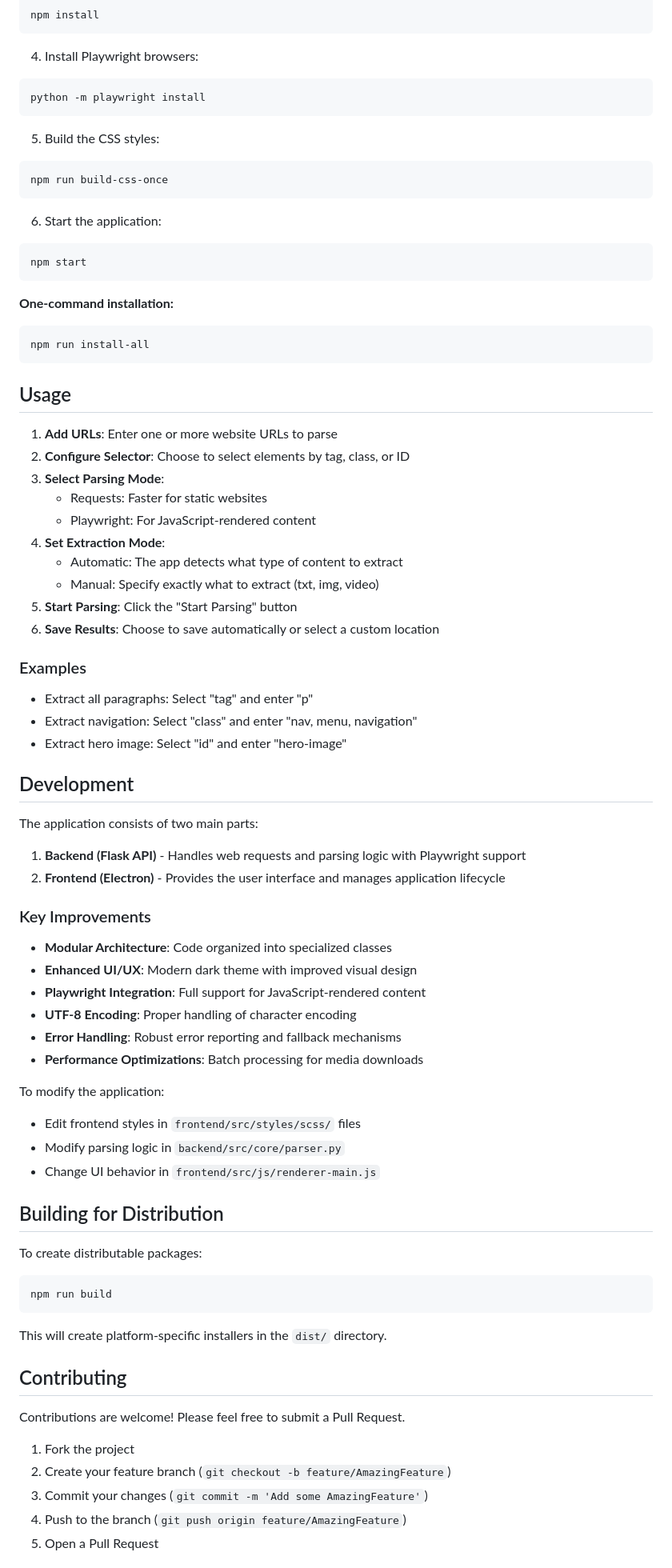
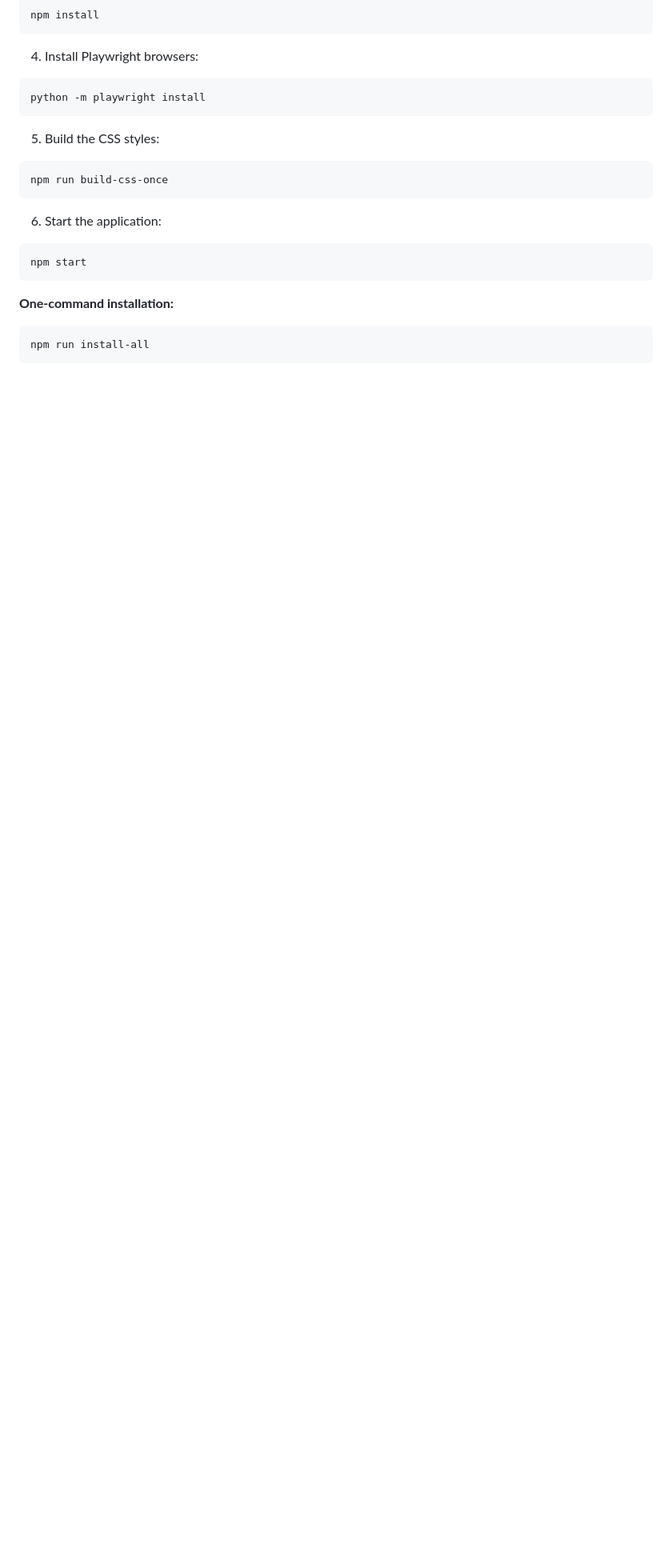
Before and after one commit to mdapm9di/WebParser, a Markdown page: README.md, the part around the change printed below. Shown: that part at 80% size. Rendered like a GitHub page; blank space fills up the shorter version.

````diff
--- a/README.md
+++ b/README.md
@@ -106,65 +47,3 @@ npm start
 ```bash
 npm run install-all
 ```
-
-## Usage
-
-1. **Add URLs**: Enter one or more website URLs to parse
-2. **Configure Selector**: Choose to select elements by tag, class, or ID
-3. **Select Parsing Mode**:
-   - Requests: Faster for static websites
-   - Playwright: For JavaScript-rendered content
-4. **Set Extraction Mode**:
-   - Automatic: The app detects what type of content to extract
-   - Manual: Specify exactly what to extract (txt, img, video)
-5. **Start Parsing**: Click the "Start Parsing" button
-6. **Save Results**: Choose to save automatically or select a custom location
-
-### Examples
-
-- Extract all paragraphs: Select "tag" and enter "p"
-- Extract navigation: Select "class" and enter "nav, menu, navigation"
-- Extract hero image: Select "id" and enter "hero-image"
-
-## Development
-
-The application consists of two main parts:
-
-1. **Backend (Flask API)** - Handles web requests and parsing logic with Playwright support
-2. **Frontend (Electron)** - Provides the user interface and manages application lifecycle
-
-### Key Improvements
-
-- **Modular Architecture**: Code organized into specialized classes
-- **Enhanced UI/UX**: Modern dark theme with improved visual design
-- **Playwright Integration**: Full support for JavaScript-rendered content
-- **UTF-8 Encoding**: Proper handling of character encoding
-- **Error Handling**: Robust error reporting and fallback mechanisms
-- **Performance Optimizations**: Batch processing for media downloads
-
-To modify the application:
-
-- Edit frontend styles in `frontend/src/styles/scss/` files
-- Modify parsing logic in `backend/src/core/parser.py`
-- Change UI behavior in `frontend/src/js/renderer-main.js`
-
-## Building for Distribution
-
-To create distributable packages:
-
-```bash
-npm run build
-```
-
-This will create platform-specific installers in the `dist/` directory.
-
-## Contributing
-
-Contributions are welcome! Please feel free to submit a Pull Request.
-
-1. Fork the project
-2. Create your feature branch (`git checkout -b feature/AmazingFeature`)
-3. Commit your changes (`git commit -m 'Add some AmazingFeature'`)
-4. Push to the branch (`git push origin feature/AmazingFeature`)
-5. Open a Pull Request
-
````
Also changed, not shown: other parts of README.md (+9 -102 lines), preview.jpg, 15 other files.
